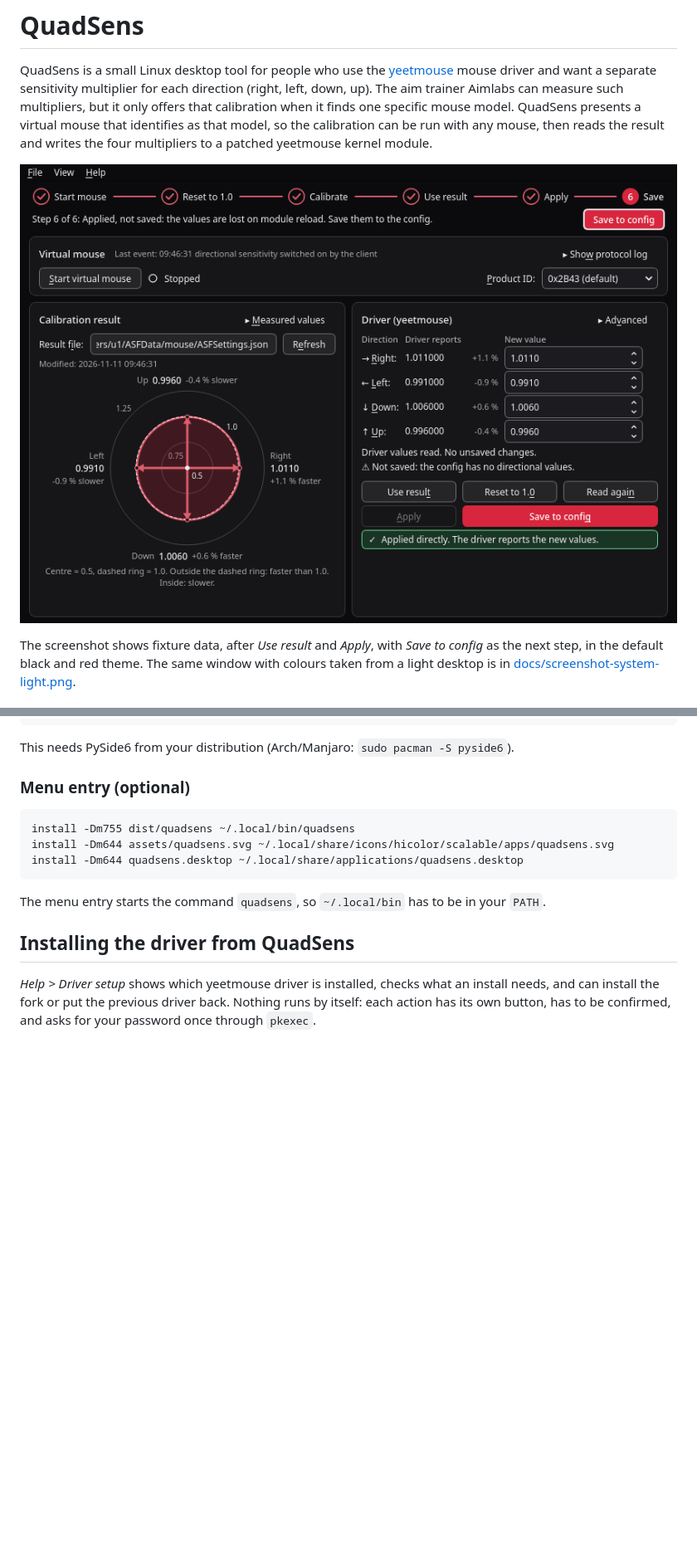
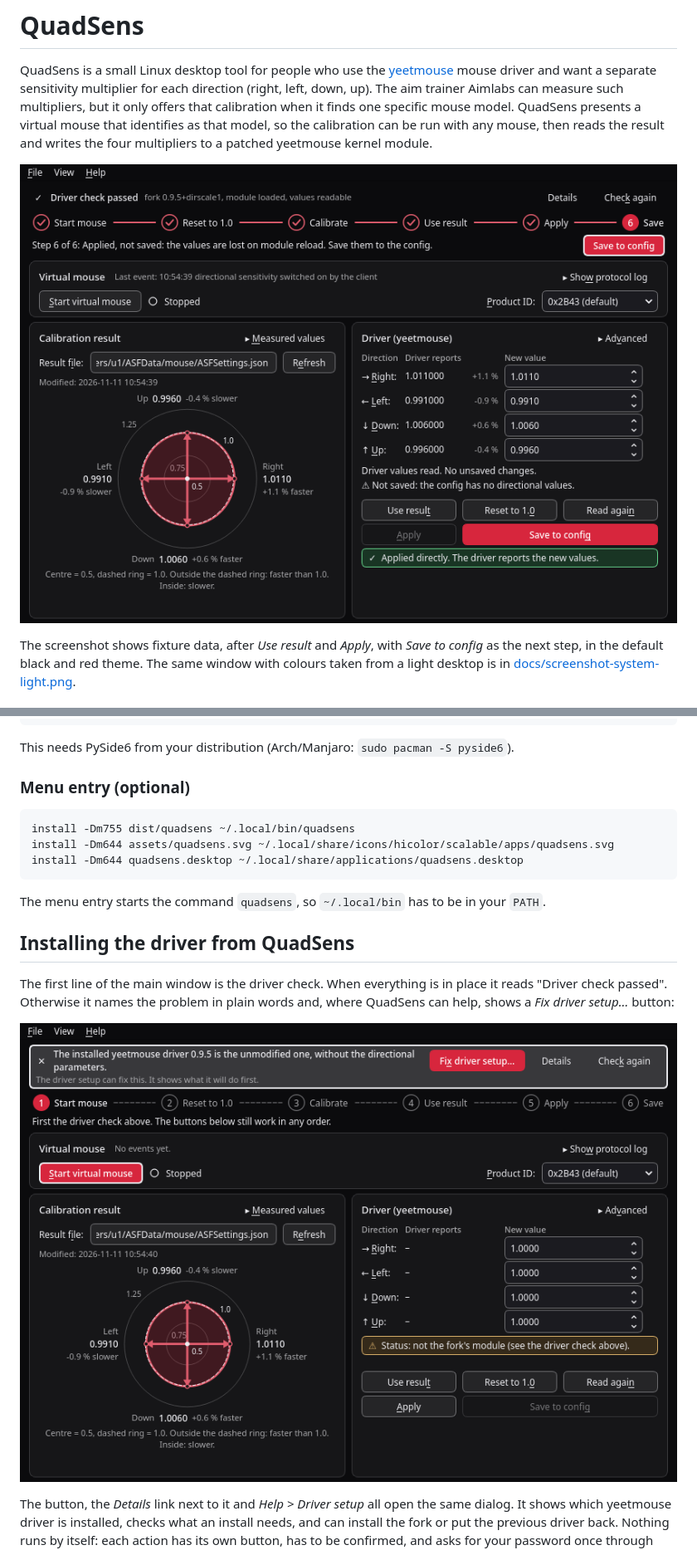
Before and after one commit to freasy/quadsens, a Markdown page: README.md, 2 parts joined by grey strips. Shown at 83% size. GitHub-like rendering; pictures changed too: docs/screenshot-driver-check.png (added), docs/screenshot.png; blank space fills up the shorter version.

```diff
--- a/README.md
+++ b/README.md
@@ -114,8 +114,15 @@ your `PATH`.
 
 ## Installing the driver from QuadSens
 
-*Help > Driver setup* shows which yeetmouse driver is installed, checks what
-an install needs, and can install the fork or put the previous driver back.
+The first line of the main window is the driver check. When everything is in
+place it reads "Driver check passed". Otherwise it names the problem in plain
+words and, where QuadSens can help, shows a *Fix driver setup…* button:
+
+![Driver check that offers the fix](docs/screenshot-driver-check.png)
+
+The button, the *Details* link next to it and *Help > Driver setup* all open
+the same dialog. It shows which yeetmouse driver is installed, checks what an
+install needs, and can install the fork or put the previous driver back.
 Nothing runs by itself: each action has its own button, has to be confirmed,
 and asks for your password once through `pkexec`.
 
```
Also changed, not shown: other parts of README.md (+10 -9 lines), docs/screenshot-system-light.png, 10 other files.
